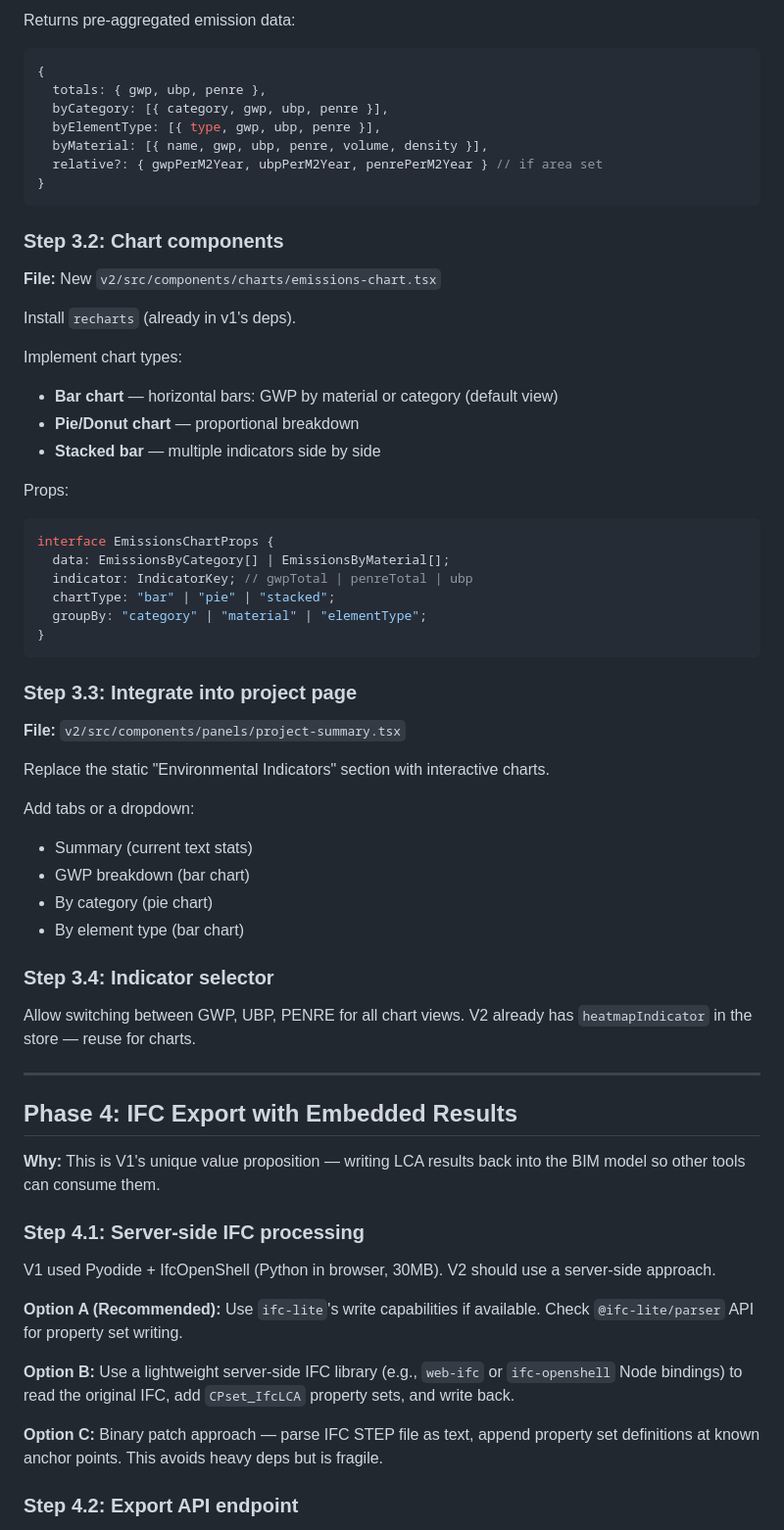
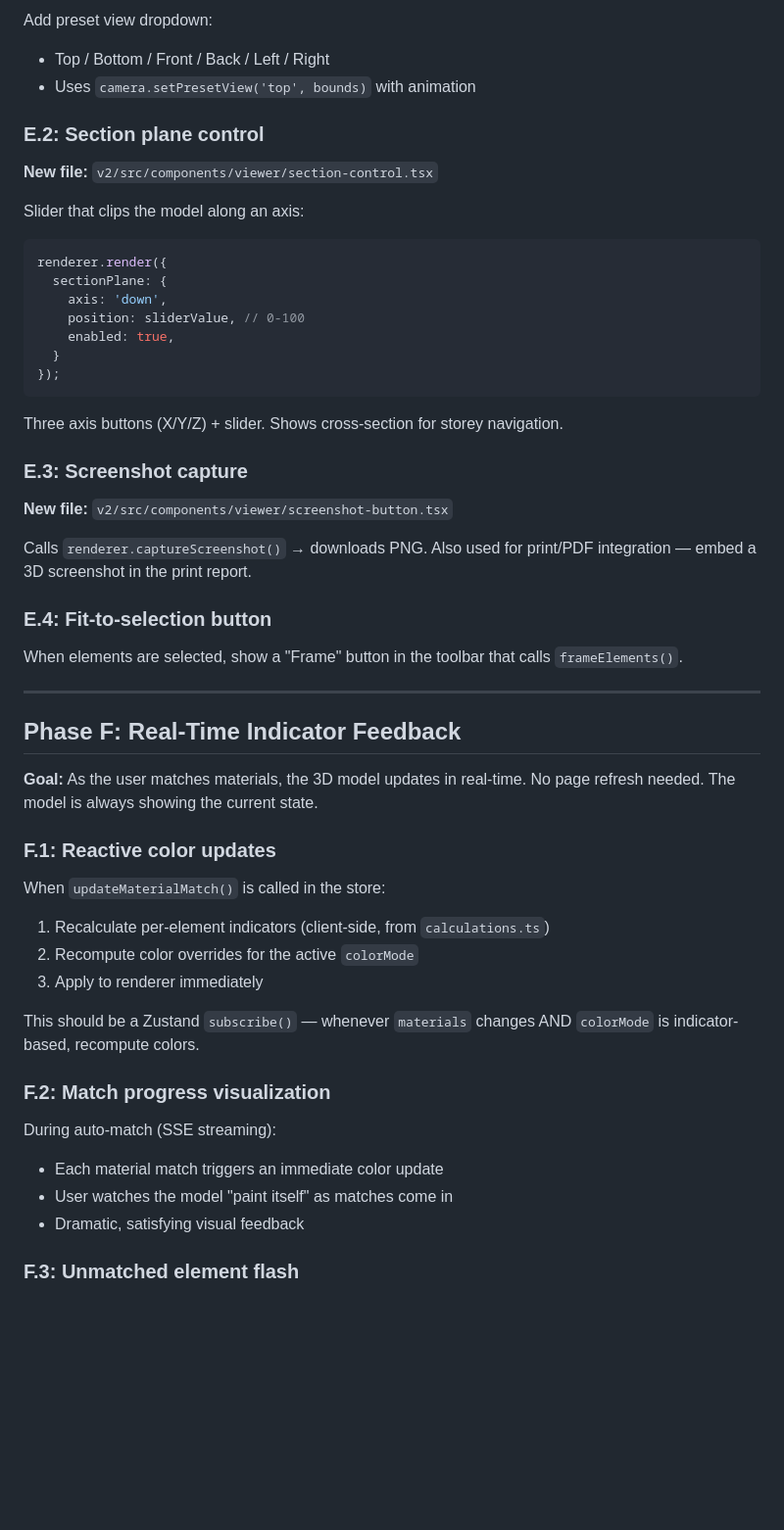
Before and after one commit to IfcLCA/IfcLCA, a Markdown page: plan.md, the part around one of its changes. Shown at 98% size. GitHub-like rendering; blank space fills up the shorter version.

````diff
--- a/plan.md
+++ b/plan.md
@@ -150,67 +375,57 @@ The store already has `colorMode` and `heatmapIndicator`. `computeHeatmapData()`
 
-Returns pre-aggregated emission data:
+Add preset view dropdown:
+- Top / Bottom / Front / Back / Left / Right
+- Uses `camera.setPresetView('top', bounds)` with animation
+
+### E.2: Section plane control
+
+**New file:** `v2/src/components/viewer/section-control.tsx`
+
+Slider that clips the model along an axis:
 ```typescript
-{
-  totals: { gwp, ubp, penre },
-  byCategory: [{ category, gwp, ubp, penre }],
-  byElementType: [{ type, gwp, ubp, penre }],
-  byMaterial: [{ name, gwp, ubp, penre, volume, density }],
-  relative?: { gwpPerM2Year, ubpPerM2Year, penrePerM2Year } // if area set
-}
+renderer.render({
+  sectionPlane: {
+    axis: 'down',
+    position: sliderValue, // 0-100
+    enabled: true,
+  }
+});
 ```
 
-### Step 3.2: Chart components
+Three axis buttons (X/Y/Z) + slider. Shows cross-section for storey navigation.
 
-**File:** New `v2/src/components/charts/emissions-chart.tsx`
+### E.3: Screenshot capture
 
-Install `recharts` (already in v1's deps).
+**New file:** `v2/src/components/viewer/screenshot-button.tsx`
 
-Implement chart types:
-- **Bar chart** — horizontal bars: GWP by material or category (default view)
-- **Pie/Donut chart** — proportional breakdown
-- **Stacked bar** — multiple indicators side by side
+Calls `renderer.captureScreenshot()` → downloads PNG.
+Also used for print/PDF integration — embed a 3D screenshot in the print report.
 
-Props:
-```typescript
-interface EmissionsChartProps {
-  data: EmissionsByCategory[] | EmissionsByMaterial[];
-  indicator: IndicatorKey; // gwpTotal | penreTotal | ubp
-  chartType: "bar" | "pie" | "stacked";
-  groupBy: "category" | "material" | "elementType";
-}
-```
+### E.4: Fit-to-selection button
 
-### Step 3.3: Integrate into project page
-
-**File:** `v2/src/components/panels/project-summary.tsx`
-
-Replace the static "Environmental Indicators" section with interactive charts.
-
-Add tabs or a dropdown:
-- Summary (current text stats)
-- GWP breakdown (bar chart)
-- By category (pie chart)
-- By element type (bar chart)
-
-### Step 3.4: Indicator selector
-
-Allow switching between GWP, UBP, PENRE for all chart views. V2 already has `heatmapIndicator` in the store — reuse for charts.
+When elements are selected, show a "Frame" button in the toolbar that calls `frameElements()`.
 
 ---
 
-## Phase 4: IFC Export with Embedded Results
+## Phase F: Real-Time Indicator Feedback
 
-**Why:** This is V1's unique value proposition — writing LCA results back into the BIM model so other tools can consume them.
+**Goal:** As the user matches materials, the 3D model updates in real-time. No page refresh needed. The model is always showing the current state.
 
-### Step 4.1: Server-side IFC processing
+### F.1: Reactive color updates
 
-V1 used Pyodide + IfcOpenShell (Python in browser, 30MB). V2 should use a server-side approach.
+When `updateMaterialMatch()` is called in the store:
+1. Recalculate per-element indicators (client-side, from `calculations.ts`)
+2. Recompute color overrides for the active `colorMode`
+3. Apply to renderer immediately
 
-**Option A (Recommended):** Use `ifc-lite`'s write capabilities if available. Check `@ifc-lite/parser` API for property set writing.
+This should be a Zustand `subscribe()` — whenever `materials` changes AND `colorMode` is indicator-based, recompute colors.
 
-**Option B:** Use a lightweight server-side IFC library (e.g., `web-ifc` or `ifc-openshell` Node bindings) to read the original IFC, add `CPset_IfcLCA` property sets, and write back.
+### F.2: Match progress visualization
 
-**Option C:** Binary patch approach — parse IFC STEP file as text, append property set definitions at known anchor points. This avoids heavy deps but is fragile.
+During auto-match (SSE streaming):
+- Each material match triggers an immediate color update
+- User watches the model "paint itself" as matches come in
+- Dramatic, satisfying visual feedback
 
-### Step 4.2: Export API endpoint
+### F.3: Unmatched element flash
 
````
Also changed, not shown: other parts of plan.md (+370 -275 lines).
